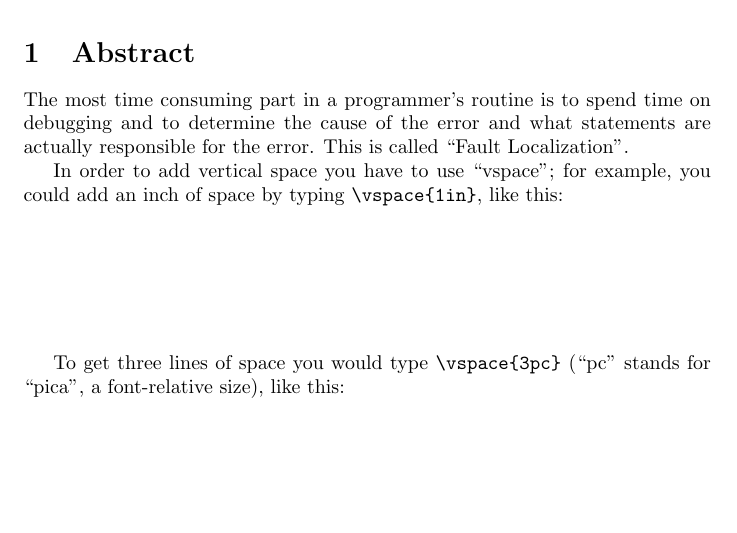
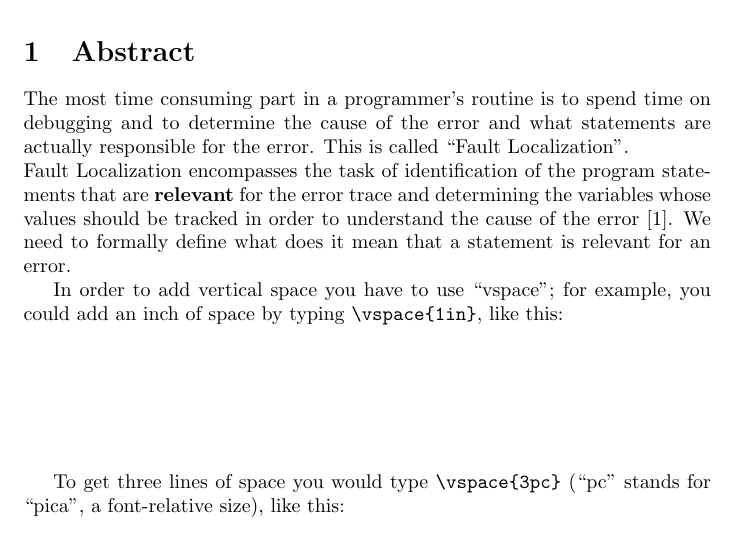
Before and after one commit to numairmansur/Error-Localization, a LaTeX document (project.tex): part of page 1 of 2, cut so that both start at the same text, the shorter picture padded with empty space. Compiled offline with pdfLaTeX.

Commit message:
added one paragraph

```diff
--- a/project.tex
+++ b/project.tex
@@ -9,6 +9,8 @@
 \maketitle
 \section{Abstract}
 The most time consuming part in a programmer’s routine is to spend time on debugging and to determine the cause of the error and what statements are actually responsible for the error. This is called “Fault Localization”.
+\\
+Fault Localization encompasses the task of identification of the program statements that are \textbf{relevant}  for the error trace and determining the variables whose values should be tracked in order to understand the cause of the error [1]. We need to formally define what does it mean that a statement is relevant for an error.
 
 In order to add vertical space you have to use ``vspace''; for example,
 you could add an inch of space by typing \verb|\vspace{1in}|, like this:
```
Also changed, not shown: project.pdf, 2 other files.
